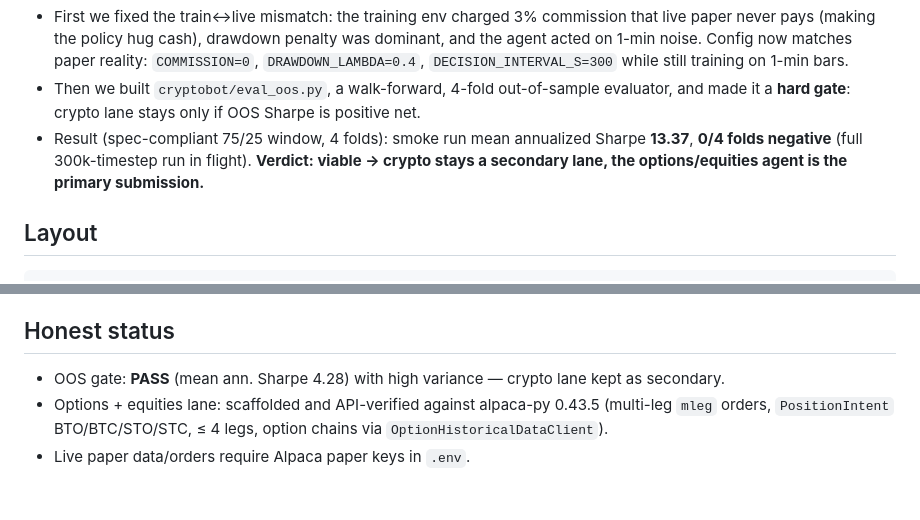
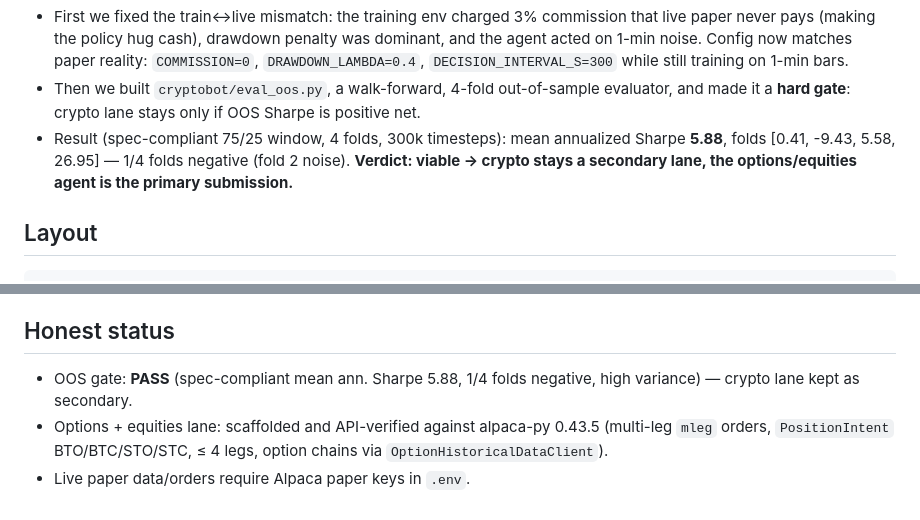
Before and after one commit to drone1337llc-lgtm/riskfirst, a Markdown page: README.md, 2 parts joined by grey strips. Drawn GitHub-style.

Commit message:
README: finalize spec OOS verdict (mean 5.88, 1/4 neg folds, PASS)

```diff
--- a/README.md
+++ b/README.md
@@ -28,10 +28,10 @@ worked. So:
 - Then we built `cryptobot/eval_oos.py`, a walk-forward, 4-fold out-of-sample
   evaluator, and made it a **hard gate**: crypto lane stays only if OOS Sharpe is
   positive net.
-- Result (spec-compliant 75/25 window, 4 folds): smoke run mean annualized
-  Sharpe **13.37**, **0/4 folds negative** (full 300k-timestep run in flight).
-  **Verdict: viable → crypto stays a secondary lane, the options/equities agent
-  is the primary submission.**
+- Result (spec-compliant 75/25 window, 4 folds, 300k timesteps): mean annualized
+  Sharpe **5.88**, folds [0.41, -9.43, 5.58, 26.95] — 1/4 folds negative
+  (fold 2 noise). **Verdict: viable → crypto stays a secondary lane,
+  the options/equities agent is the primary submission.**
 
 ## Layout
 
@@ -73,8 +73,8 @@ python -m cryptobot.bot.run         # 24/7 paper loop
 
 ## Honest status
 
-- OOS gate: **PASS** (mean ann. Sharpe 4.28) with high variance — crypto lane
-  kept as secondary.
+- OOS gate: **PASS** (spec-compliant mean ann. Sharpe 5.88, 1/4 folds negative,
+  high variance) — crypto lane kept as secondary.
 - Options + equities lane: scaffolded and API-verified against alpaca-py 0.43.5
   (multi-leg `mleg` orders, `PositionIntent` BTO/BTC/STO/STC, ≤ 4 legs, option
   chains via `OptionHistoricalDataClient`).
```
